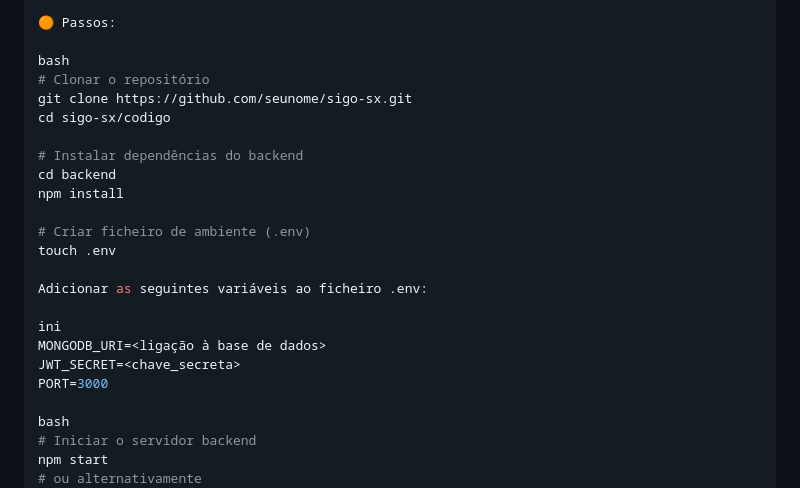
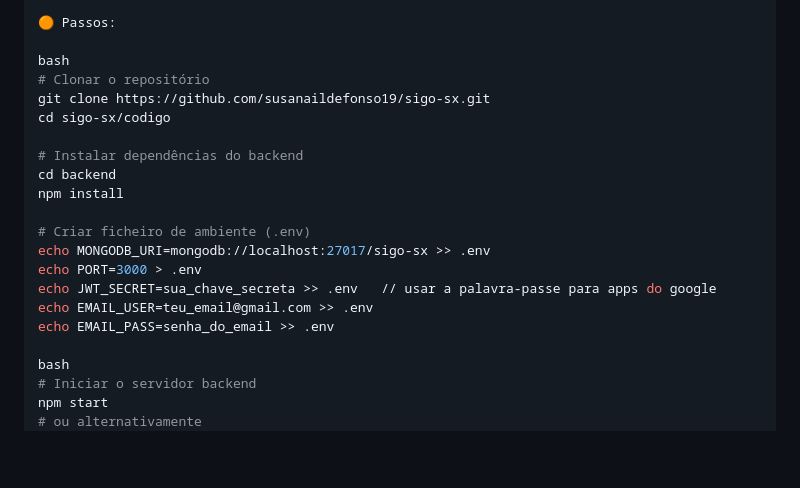
Before and after one commit to susanaildefonso19/sigo-sx, a Markdown page: README.md, the part around the change. GitHub-like rendering; blank space fills up the shorter version.

```diff
--- a/README.md
+++ b/README.md
@@ -75,7 +75,7 @@ Insomnia para testar api
 
 bash
 # Clonar o repositório
-git clone https://github.com/seunome/sigo-sx.git
+git clone https://github.com/susanaildefonso19/sigo-sx.git
 cd sigo-sx/codigo
 
 # Instalar dependências do backend
@@ -83,14 +83,11 @@ cd backend
 npm install
 
 # Criar ficheiro de ambiente (.env)
-touch .env
-
-Adicionar as seguintes variáveis ao ficheiro .env:
-
-ini
-MONGODB_URI=<ligação à base de dados>
-JWT_SECRET=<chave_secreta>
-PORT=3000
+echo MONGODB_URI=mongodb://localhost:27017/sigo-sx >> .env
+echo PORT=3000 > .env
+echo JWT_SECRET=sua_chave_secreta >> .env   // usar a palavra-passe para apps do google
+echo EMAIL_USER=teu_email@gmail.com >> .env
+echo EMAIL_PASS=senha_do_email >> .env
 
 bash
 # Iniciar o servidor backend
```
